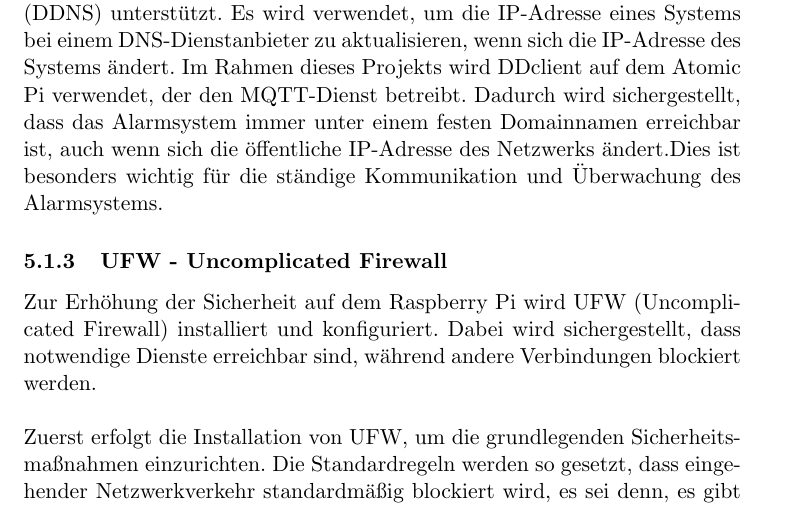
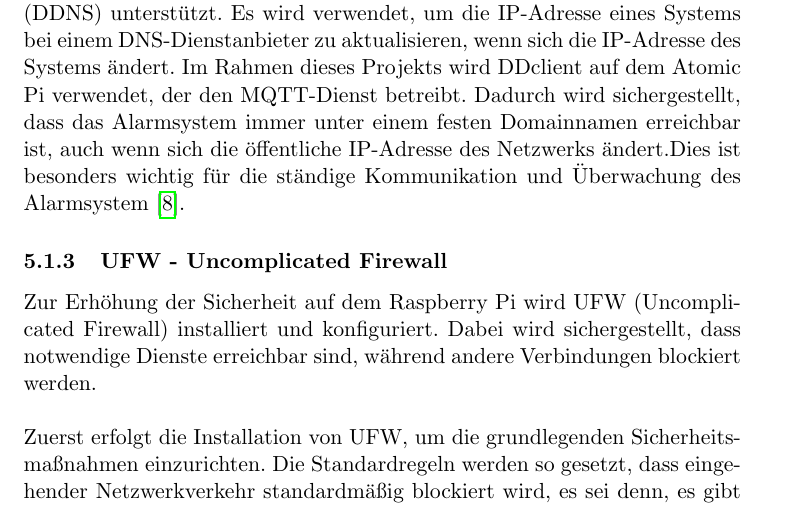
Before and after one commit to EmirTutar/Patientenmonitoring, a LaTeX document (doc/documentation/Doku.tex, which reads doc/documentation/chapter/implementation/doker.tex): part of page 16 of 34, cut so that both start at the same text. Compiled offline with pdfLaTeX.

Commit message:
Structer fixes

```diff
--- a/doc/documentation/chapter/implementation/doker.tex
+++ b/doc/documentation/chapter/implementation/doker.tex
@@ -24,7 +24,7 @@ Durch die Implementierung von Fail2Ban wird die Sicherheit des Systems erheblich
 
 \subsubsection{DDclient}
 
-DDclient ist ein Perl-basiertes Programm, das dynamische DNS-Dienste (DDNS) unterstützt. Es wird verwendet, um die IP-Adresse eines Systems bei einem DNS-Dienstanbieter zu aktualisieren, wenn sich die IP-Adresse des Systems ändert. Im Rahmen dieses Projekts wird DDclient auf dem Atomic Pi verwendet, der den MQTT-Dienst betreibt. Dadurch wird sichergestellt, dass das Alarmsystem immer unter einem festen Domainnamen erreichbar ist, auch wenn sich die öffentliche IP-Adresse des Netzwerks ändert.Dies ist besonders wichtig für die ständige Kommunikation und Überwachung des Alarmsystems.
+DDclient ist ein Perl-basiertes Programm, das dynamische DNS-Dienste (DDNS) unterstützt. Es wird verwendet, um die IP-Adresse eines Systems bei einem DNS-Dienstanbieter zu aktualisieren, wenn sich die IP-Adresse des Systems ändert. Im Rahmen dieses Projekts wird DDclient auf dem Atomic Pi verwendet, der den MQTT-Dienst betreibt. Dadurch wird sichergestellt, dass das Alarmsystem immer unter einem festen Domainnamen erreichbar ist, auch wenn sich die öffentliche IP-Adresse des Netzwerks ändert.Dies ist besonders wichtig für die ständige Kommunikation und Überwachung des Alarmsystem \cite{Ddclient}.
 
 
 \subsubsection{UFW - Uncomplicated Firewall}
```
